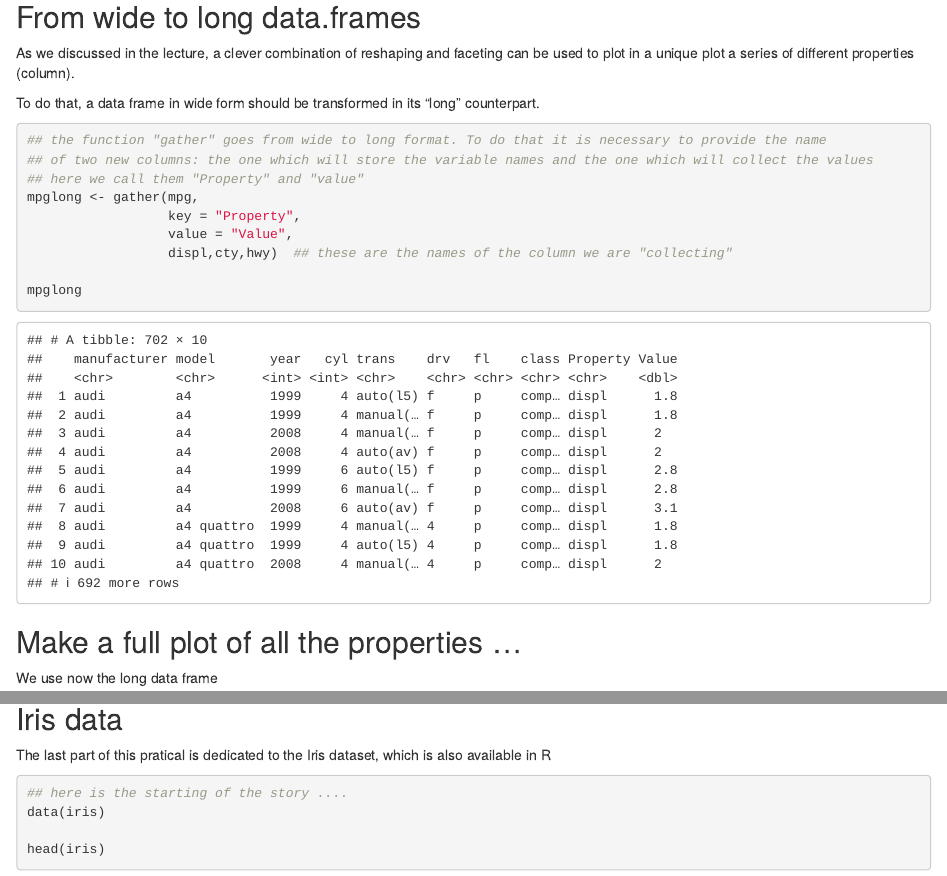
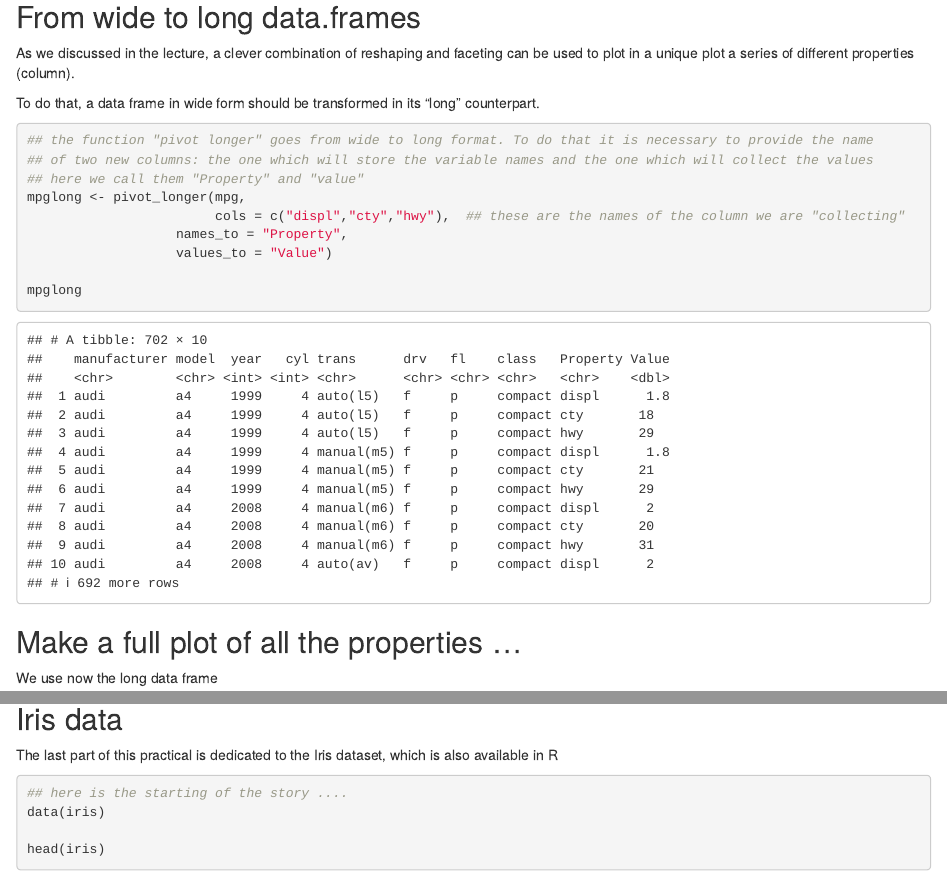
Before and after one commit to pietrofranceschi/R_crash_course, an R Markdown document (practical_1.Rmd): the page in a window 1100 px wide, from 7850 px down, and a second part further down, joined at a grey line. Rendered offline with R 4.5, knitr and Pandoc, with nearby package versions; code that draws random numbers runs with fixed seeds of ours.

Commit message:
replace gather with pivot_longer

````diff
--- a/practical_1.Rmd
+++ b/practical_1.Rmd
@@ -233,13 +233,13 @@ As we discussed in the lecture, a clever combination of reshaping and faceting c
 To do that, a data frame in wide form should be transformed in its "long" counterpart.
 
 ```{r}
-## the function "gather" goes from wide to long format. To do that it is necessary to provide the name
+## the function "pivot longer" goes from wide to long format. To do that it is necessary to provide the name
 ## of two new columns: the one which will store the variable names and the one which will collect the values
 ## here we call them "Property" and "value"
-mpglong <- gather(mpg,
-                  key = "Property",
-                  value = "Value",
-                  displ,cty,hwy)  ## these are the names of the column we are "collecting"
+mpglong <- pivot_longer(mpg,
+                        cols = c("displ","cty","hwy"),  ## these are the names of the column we are "collecting"
+                   names_to = "Property",
+                   values_to = "Value")
 
 mpglong
 ```
@@ -261,7 +261,7 @@ ggplot(mpglong) +
 
 
 ## Iris data
-The last part of this pratical is dedicated to the Iris dataset, which is also available in R
+The last part of this practical is dedicated to the Iris dataset, which is also available in R
 
 ```{r}
 ## here is the starting of the story ....
````
Also changed, not shown: practical_2.Rmd (+2 -2 lines), practical_3.Rmd (+2 -2 lines), From_zero_to_R.pdf.
